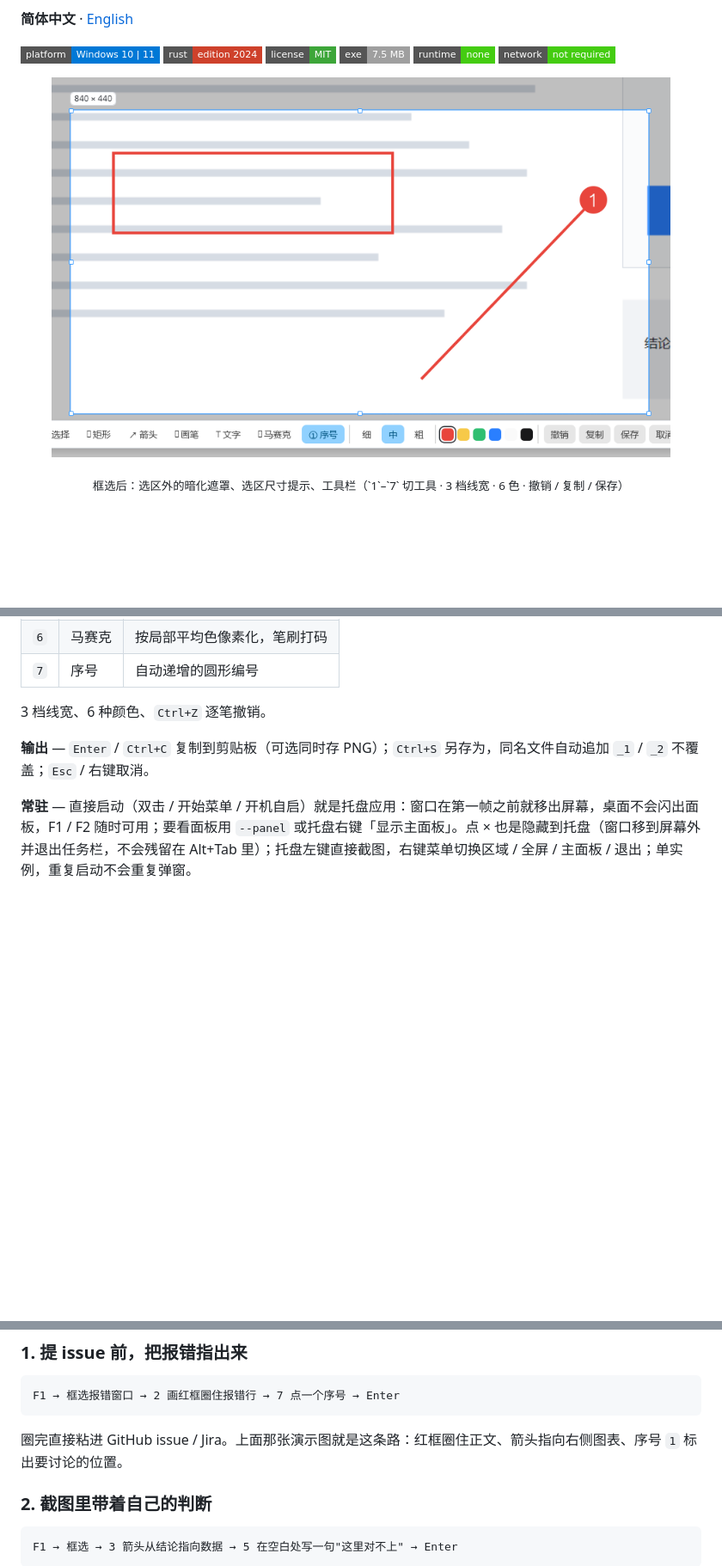
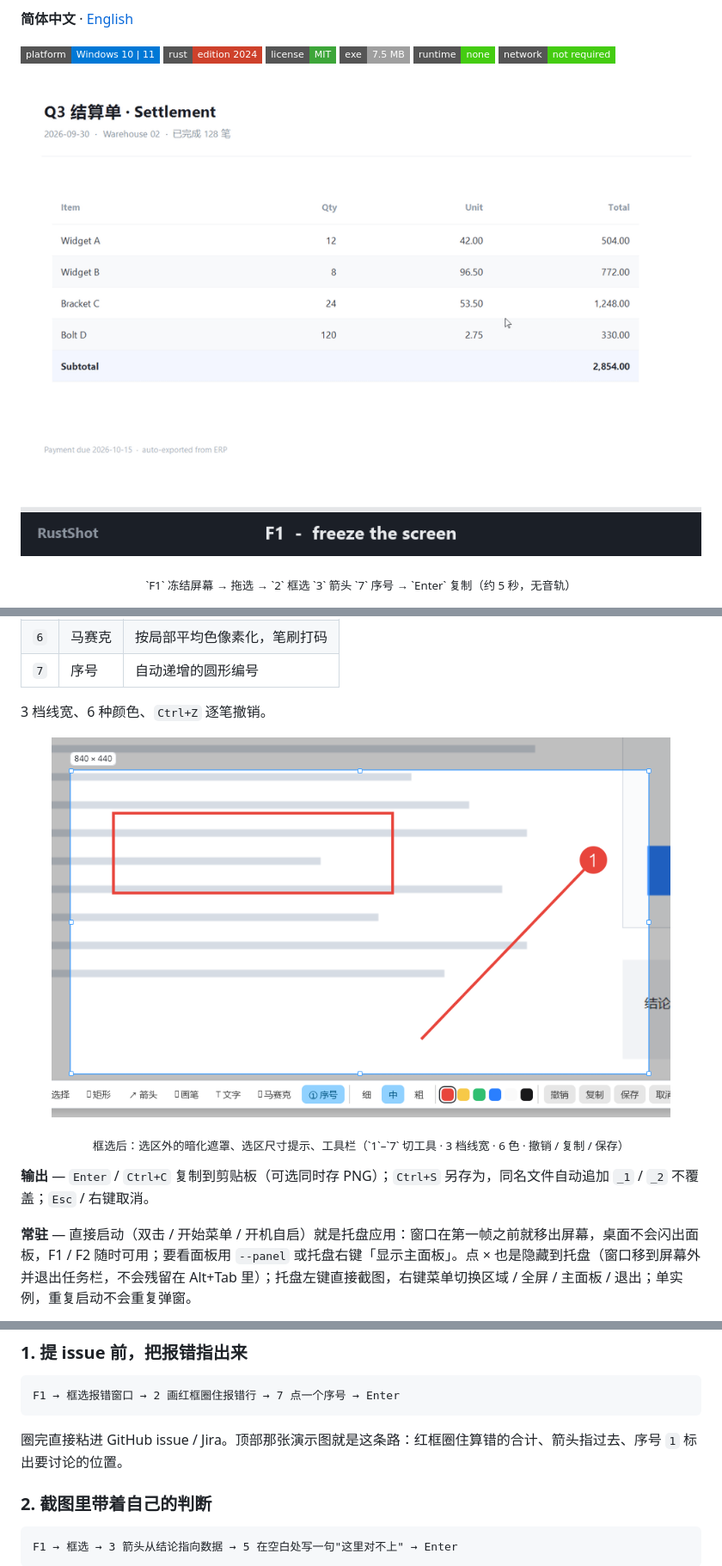
Before and after one commit to i314q159/rust_shot, a Markdown page: README.md, 3 parts joined by grey strips. Shown at 86% size. Rendered like a GitHub page; pictures changed too: assets/demo.gif (added); badges without logos; blank space fills up the shorter version.

````diff
--- a/README.md
+++ b/README.md
@@ -15,10 +15,10 @@
 [![Offline](https://img.shields.io/badge/network-not%20required-success?style=flat-square)](#已知限制)
 
 <p align="center">
-  <img src="assets/screenshot-overlay.png" width="720" alt="框选后：暗化遮罩、尺寸提示与标注工具栏">
+  <img src="assets/demo.gif" width="900" alt="演示：F1 冻结屏幕、拖选、红框 + 箭头 + 序号，回车复制">
 </p>
 
-<p align="center"><sub>框选后：选区外的暗化遮罩、选区尺寸提示、工具栏（`1`–`7` 切工具 · 3 档线宽 · 6 色 · 撤销 / 复制 / 保存）</sub></p>
+<p align="center"><sub>`F1` 冻结屏幕 → 拖选 → `2` 框选 `3` 箭头 `7` 序号 → `Enter` 复制（约 5 秒，无音轨）</sub></p>
 
 <p align="center">
   <img src="assets/screenshot-panel.png" width="300" alt="RustShot 主面板">
@@ -62,6 +62,12 @@
 | `7` | 序号 | 自动递增的圆形编号 |
 
 3 档线宽、6 种颜色、`Ctrl+Z` 逐笔撤销。
+
+<p align="center">
+  <img src="assets/screenshot-overlay.png" width="720" alt="框选后：暗化遮罩、尺寸提示与标注工具栏">
+</p>
+
+<p align="center"><sub>框选后：选区外的暗化遮罩、选区尺寸提示、工具栏（`1`–`7` 切工具 · 3 档线宽 · 6 色 · 撤销 / 复制 / 保存）</sub></p>
 
 **输出** — `Enter` / `Ctrl+C` 复制到剪贴板（可选同时存 PNG）；`Ctrl+S` 另存为，同名文件自动追加 `_1` / `_2` 不覆盖；`Esc` / 右键取消。
 
@@ -109,7 +115,7 @@
 F1 → 框选报错窗口 → 2 画红框圈住报错行 → 7 点一个序号 → Enter
 ```
 
-圈完直接粘进 GitHub issue / Jira。上面那张演示图就是这条路：红框圈住正文、箭头指向右侧图表、序号 `1` 标出要讨论的位置。
+圈完直接粘进 GitHub issue / Jira。顶部那张演示图就是这条路：红框圈住算错的合计、箭头指过去、序号 `1` 标出要讨论的位置。
 
 ### 2. 截图里带着自己的判断
 
````
Also changed, not shown: README.en.md (+9 -3 lines), .github/social-preview.png (added).
